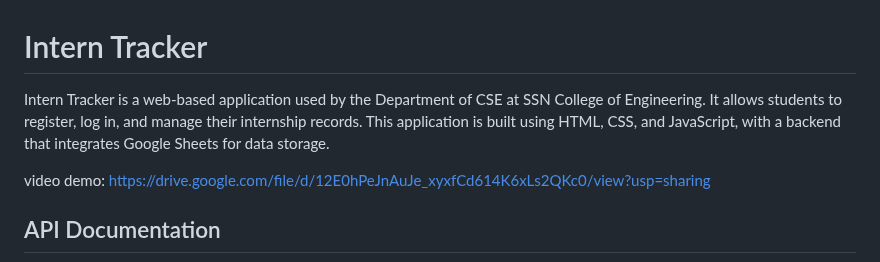
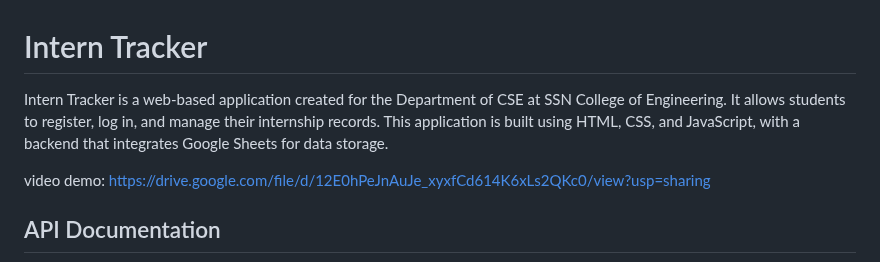
Before and after one commit to shemzegem200/InternTracker, a Markdown page: README.md, the part around the change. Drawn GitHub-style.

```diff
--- a/README.md
+++ b/README.md
@@ -1,6 +1,6 @@
 # Intern Tracker
 
-Intern Tracker is a web-based application used by the Department of CSE at SSN College of Engineering. It allows students to register, log in, and manage their internship records. This application is built using HTML, CSS, and JavaScript, with a backend that integrates Google Sheets for data storage.
+Intern Tracker is a web-based application created for the Department of CSE at SSN College of Engineering. It allows students to register, log in, and manage their internship records. This application is built using HTML, CSS, and JavaScript, with a backend that integrates Google Sheets for data storage.
 
 video demo: https://drive.google.com/file/d/12E0hPeJnAuJe_xyxfCd614K6xLs2QKc0/view?usp=sharing
 
```
